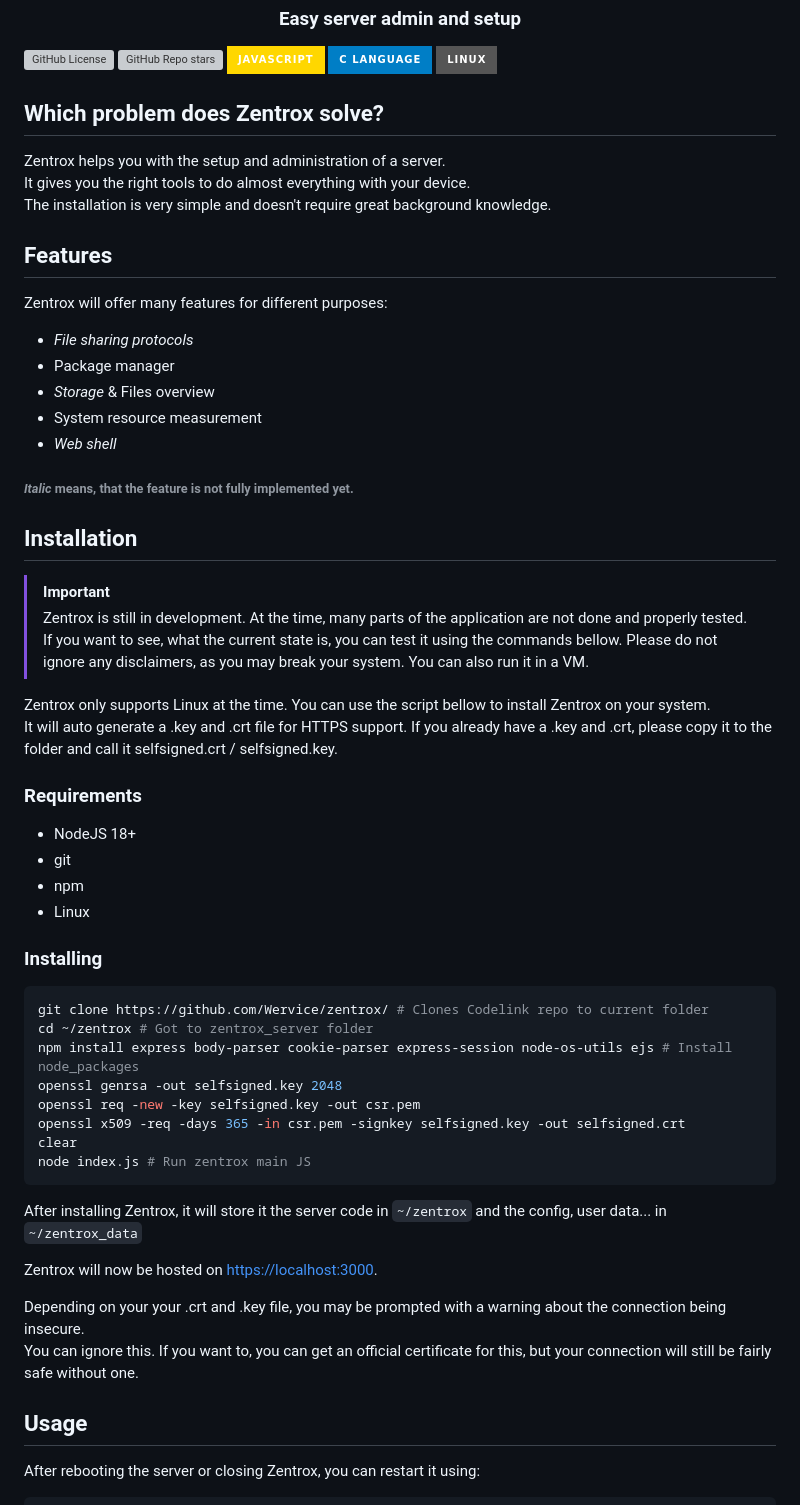
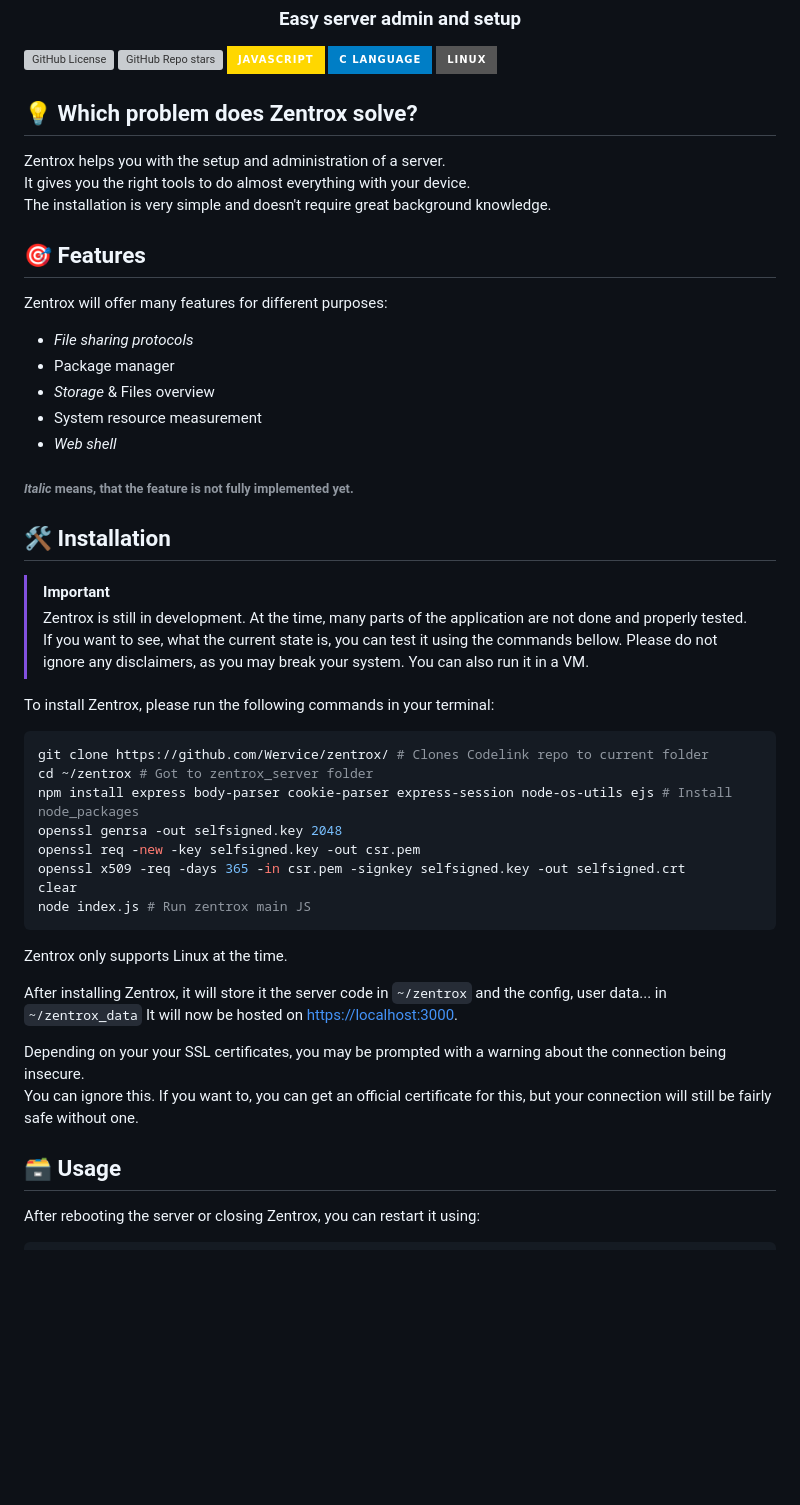
Before and after one commit to Wervice/zentrox, a Markdown page: README.md, the part around the change printed below. GitHub-like rendering; badges without logos; blank space fills up the shorter version; grey boxes are pictures that could not be loaded.

````diff
--- a/README.md
+++ b/README.md
@@ -17,12 +17,12 @@
 ![C](https://img.shields.io/badge/C%20Language-white.svg?style=for-the-badge&logo=c&logoColor=white&color=blue)
 ![Linux](https://img.shields.io/badge/Linux-white.svg?style=for-the-badge&logo=linux&logoColor=white&color=grey)
 
-## Which problem does Zentrox solve?
+## 💡 Which problem does Zentrox solve?
 Zentrox helps you with the setup and administration of a server.
 It gives you the right tools to do almost everything with your device.
 The installation is very simple and doesn't require great background knowledge.
 
-## Features
+## 🎯 Features
 
 Zentrox will offer many features for different purposes:
 
@@ -34,7 +34,7 @@ Zentrox will offer many features for different purposes:
 
 ###### *Italic* means, that the feature is not fully implemented yet.
 
-## Installation
+## 🛠️ Installation
 
 > [!IMPORTANT]
 > Zentrox is still in development.
@@ -43,18 +43,7 @@ Zentrox will offer many features for different purposes:
 > Please do not ignore any disclaimers, as you may break your system.
 > You can also run it in a VM.
 
-Zentrox only supports Linux at the time.
-You can use the script bellow to install Zentrox on your system.
-It will auto generate a .key and .crt file for HTTPS support.
-If you already have a .key and .crt, please copy it to the folder and call it selfsigned.crt / selfsigned.key.
-
-### Requirements
-- NodeJS 18+
-- git
-- npm
-- Linux
-
-### Installing
+To install Zentrox, please run the following commands in your terminal:
 
 ```bash
 git clone https://github.com/Wervice/zentrox/ # Clones Codelink repo to current folder
@@ -67,15 +56,16 @@ clear
 node index.js # Run zentrox main JS
 ```
 
+Zentrox only supports Linux at the time.
+
 After installing Zentrox, it will store it the server code in `~/zentrox` and the config, user data... in `~/zentrox_data`
+It will now be hosted on [https://localhost:3000](https://localhost:3000).
 
-Zentrox will now be hosted on [https://localhost:3000](https://localhost:3000).
-
-Depending on your your .crt and .key file, you may be prompted with a warning about the connection being insecure.
+Depending on your your SSL certificates, you may be prompted with a warning about the connection being insecure.
 You can ignore this.
 If you want to, you can get an official certificate for this, but your connection will still be fairly safe without one.
 
-## Usage
+## 🗃️ Usage
 
 After rebooting the server or closing Zentrox, you can restart it using:
 
````
Also changed, not shown: other parts of README.md (+25 -25 lines).
